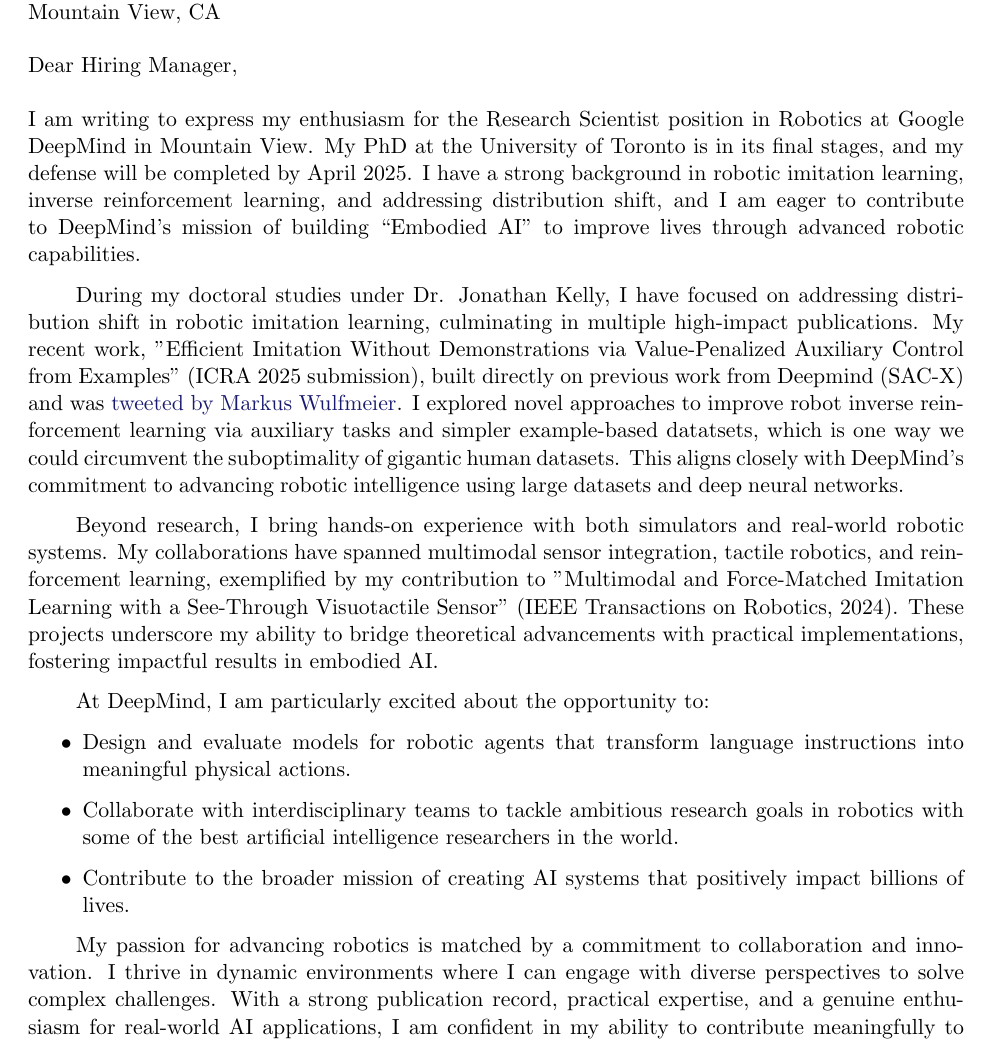
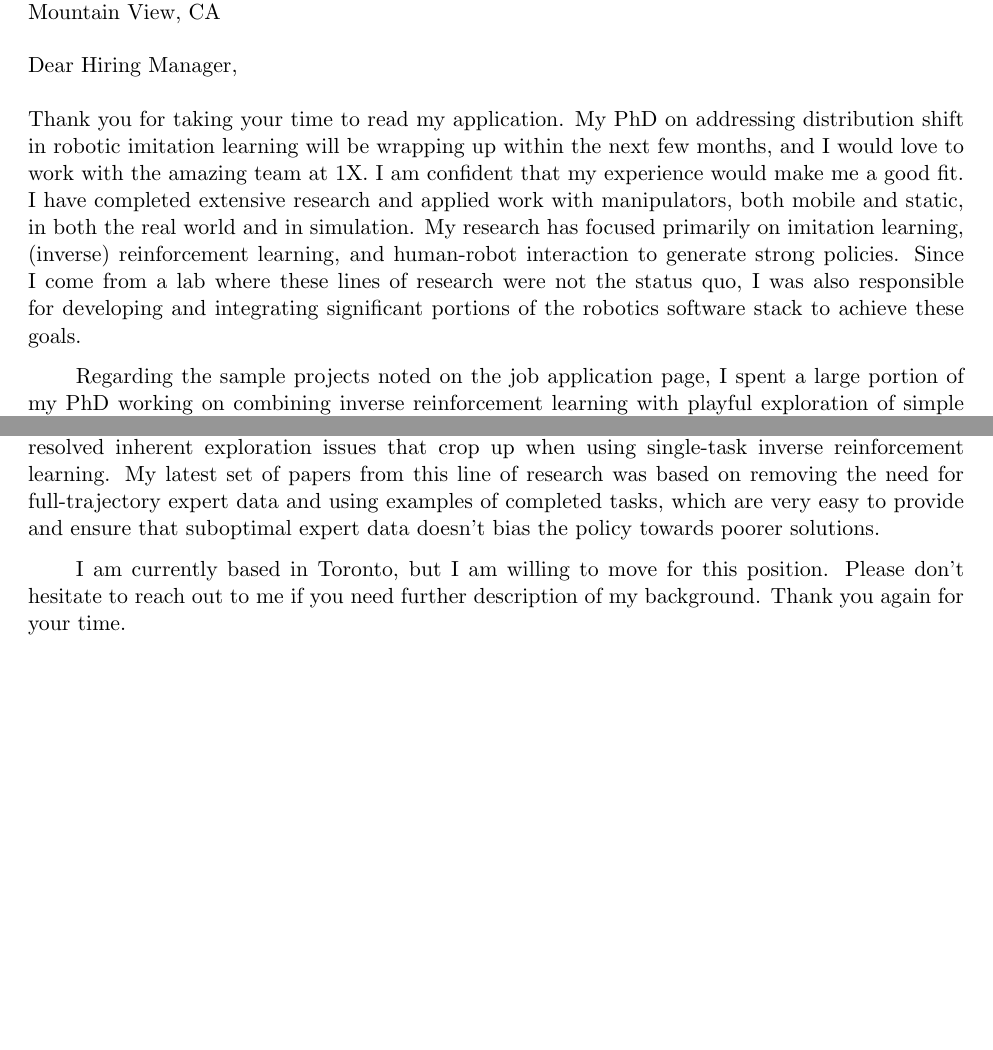
Before and after one commit to trevorablett/cv, a LaTeX CV (letter.tex, which reads letter-body.tex): part of page 1 of 2 before the commit and two parts of the page after it, the two joined at a grey line, cut so that both start at the same text, the shorter picture padded with empty space. Compiled offline with pdfLaTeX.

Commit message:
Updates from Overleaf

```diff
--- a/letter-body.tex
+++ b/letter-body.tex
@@ -1,22 +1,5 @@
-I am writing to express my enthusiasm for the Research Scientist position in Robotics at Google DeepMind in Mountain View.
-My PhD at the University of Toronto is in its final stages, and my defense will be completed by April 2025.
-I have a strong background in robotic imitation learning, inverse reinforcement learning, and addressing distribution shift, and I am eager to contribute to DeepMind’s mission of building “Embodied AI” to improve lives through advanced robotic capabilities.
+Thank you for taking your time to read my application. My PhD on addressing distribution shift in robotic imitation learning will be wrapping up within the next few months, and I would love to work with the amazing team at 1X. I am confident that my experience would make me a good fit. I have completed extensive research and applied work with manipulators, both mobile and static, in both the real world and in simulation. My research has focused primarily on imitation learning, (inverse) reinforcement learning, and human-robot interaction to generate strong policies. Since I come from a lab where these lines of research were not the status quo, I was also responsible for developing and integrating significant portions of the robotics software stack to achieve these goals.
 
-During my doctoral studies under Dr. Jonathan Kelly, I have focused on addressing distribution shift in robotic imitation learning, culminating in multiple high-impact publications.
-My recent work, "Efficient Imitation Without Demonstrations via Value-Penalized Auxiliary Control from Examples" (ICRA 2025 submission), built directly on previous work from Deepmind (SAC-X) and was \href{https://x.com/m_wulfmeier/status/1864709951823675882}{tweeted by Markus Wulfmeier}.
-I explored novel approaches to improve robot inverse reinforcement learning via auxiliary tasks and simpler example-based datatsets, which is one way we could circumvent the suboptimality of gigantic human datasets.
-This aligns closely with DeepMind’s commitment to advancing robotic intelligence using large datasets and deep neural networks.
+Regarding the sample projects noted on the job application page, I spent a large portion of my PhD working on combining inverse reinforcement learning with playful exploration of simple auxiliary tasks for learning difficult manipulation tasks \cite{ablett}. Being inverse reinforcement learning, there was no reward engineering at all for this work, and we specifically found that this approach resolved inherent exploration issues that crop up when using single-task inverse reinforcement learning. My latest set of papers from this line of research was based on removing the need for full-trajectory expert data and using examples of completed tasks, which are very easy to provide and ensure that suboptimal expert data doesn’t bias the policy towards poorer solutions.
 
-Beyond research, I bring hands-on experience with both simulators and real-world robotic systems.
-My collaborations have spanned multimodal sensor integration, tactile robotics, and reinforcement learning, exemplified by my contribution to "Multimodal and Force-Matched Imitation Learning with a See-Through Visuotactile Sensor" (IEEE Transactions on Robotics, 2024).
-These projects underscore my ability to bridge theoretical advancements with practical implementations, fostering impactful results in embodied AI.
-
-At DeepMind, I am particularly excited about the opportunity to:
-\begin{itemize}
-    \item Design and evaluate models for robotic agents that transform language instructions into meaningful physical actions.
-    \item Collaborate with interdisciplinary teams to tackle ambitious research goals in robotics with some of the best artificial intelligence researchers in the world.
-    \item Contribute to the broader mission of creating AI systems that positively impact billions of lives.
-\end{itemize}
-
-My passion for advancing robotics is matched by a commitment to collaboration and innovation. I thrive in dynamic environments where I can engage with diverse perspectives to solve complex challenges. With a strong publication record, practical expertise, and a genuine enthusiasm for real-world AI applications, I am confident in my ability to contribute meaningfully to DeepMind’s Robotics team.
-Thank you for considering my application. I would welcome the opportunity to discuss how my skills and experiences align with your needs. Please find my CV attached, and I look forward to the possibility of joining your team.
+I am currently based in Toronto, but I am willing to move for this position. Please don’t hesitate to reach out to me if you need further description of my background. Thank you again for your time.
```
